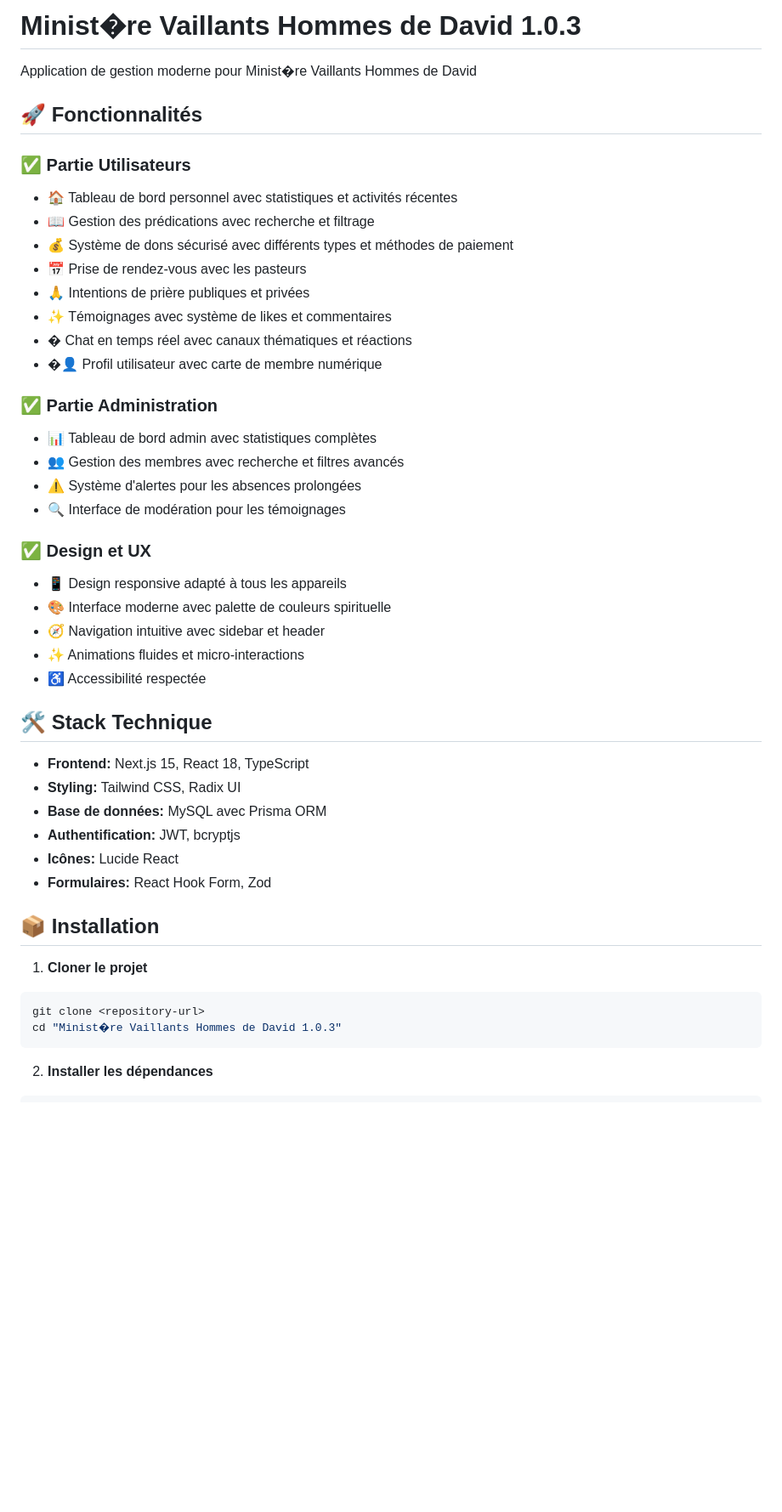
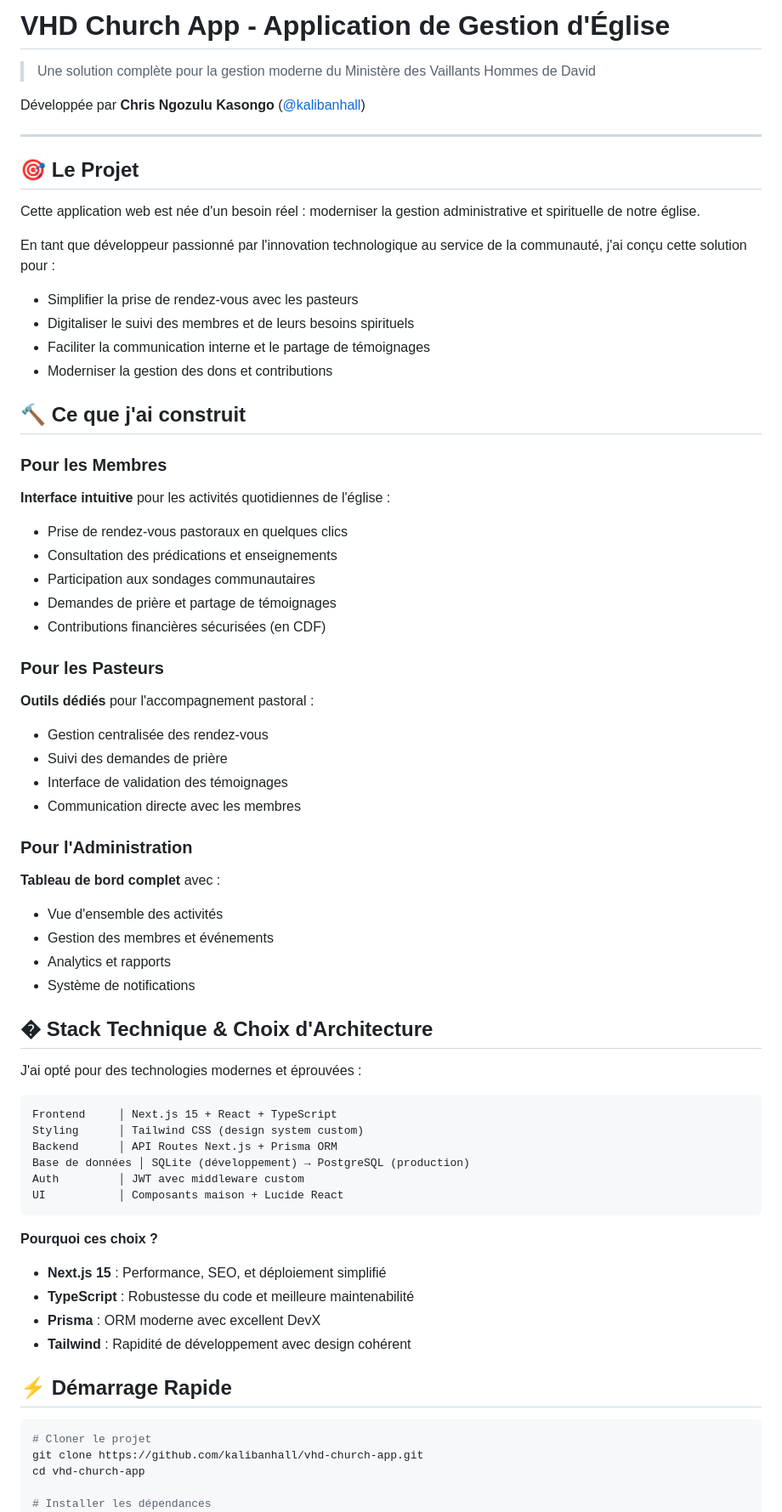
Before and after one commit to kalibanhall/vhd-church-app, a Markdown page: README.md, the part around one of its changes. Shown at 85% size. GitHub-like rendering; blank space fills up the shorter version.

````diff
--- a/README.md
+++ b/README.md
@@ -1,49 +1,70 @@
-# Minist�re Vaillants Hommes de David 1.0.3
+# VHD Church App - Application de Gestion d'Église
 
-Application de gestion moderne pour Minist�re Vaillants Hommes de David
+> Une solution complète pour la gestion moderne du Ministère des Vaillants Hommes de David
 
-## 🚀 Fonctionnalités
+Développée par **Chris Ngozulu Kasongo** ([@kalibanhall](https://github.com/kalibanhall))
 
-### ✅ Partie Utilisateurs
-- 🏠 Tableau de bord personnel avec statistiques et activités récentes
-- 📖 Gestion des prédications avec recherche et filtrage
-- 💰 Système de dons sécurisé avec différents types et méthodes de paiement
-- 📅 Prise de rendez-vous avec les pasteurs
-- 🙏 Intentions de prière publiques et privées
-- ✨ Témoignages avec système de likes et commentaires
-- � Chat en temps réel avec canaux thématiques et réactions
-- �👤 Profil utilisateur avec carte de membre numérique
+---
 
-### ✅ Partie Administration
-- 📊 Tableau de bord admin avec statistiques complètes
-- 👥 Gestion des membres avec recherche et filtres avancés
-- ⚠️ Système d'alertes pour les absences prolongées
-- 🔍 Interface de modération pour les témoignages
+## 🎯 Le Projet
 
-### ✅ Design et UX
-- 📱 Design responsive adapté à tous les appareils
-- 🎨 Interface moderne avec palette de couleurs spirituelle
-- 🧭 Navigation intuitive avec sidebar et header
-- ✨ Animations fluides et micro-interactions
-- ♿ Accessibilité respectée
+Cette application web est née d'un besoin réel : moderniser la gestion administrative et spirituelle de notre église.
 
-## 🛠️ Stack Technique
+En tant que développeur passionné par l'innovation technologique au service de la communauté, j'ai conçu cette solution pour :
+- Simplifier la prise de rendez-vous avec les pasteurs
+- Digitaliser le suivi des membres et de leurs besoins spirituels
+- Faciliter la communication interne et le partage de témoignages
+- Moderniser la gestion des dons et contributions
 
-- **Frontend:** Next.js 15, React 18, TypeScript
-- **Styling:** Tailwind CSS, Radix UI
-- **Base de données:** MySQL avec Prisma ORM
-- **Authentification:** JWT, bcryptjs
-- **Icônes:** Lucide React
-- **Formulaires:** React Hook Form, Zod
+## 🔨 Ce que j'ai construit
 
-## 📦 Installation
+### Pour les Membres
+**Interface intuitive** pour les activités quotidiennes de l'église :
+- Prise de rendez-vous pastoraux en quelques clics
+- Consultation des prédications et enseignements
+- Participation aux sondages communautaires
+- Demandes de prière et partage de témoignages
+- Contributions financières sécurisées (en CDF)
 
-1. **Cloner le projet**
-```bash
-git clone <repository-url>
-cd "Minist�re Vaillants Hommes de David 1.0.3"
+### Pour les Pasteurs
+**Outils dédiés** pour l'accompagnement pastoral :
+- Gestion centralisée des rendez-vous
+- Suivi des demandes de prière
+- Interface de validation des témoignages
+- Communication directe avec les membres
+
+### Pour l'Administration
+**Tableau de bord complet** avec :
+- Vue d'ensemble des activités
+- Gestion des membres et événements
+- Analytics et rapports
+- Système de notifications
+
+## � Stack Technique & Choix d'Architecture
+
+J'ai opté pour des technologies modernes et éprouvées :
+
+```
+Frontend     │ Next.js 15 + React + TypeScript
+Styling      │ Tailwind CSS (design system custom)
+Backend      │ API Routes Next.js + Prisma ORM
+Base de données │ SQLite (développement) → PostgreSQL (production)
+Auth         │ JWT avec middleware custom
+UI           │ Composants maison + Lucide React
 ```
 
-2. **Installer les dépendances**
+**Pourquoi ces choix ?**
+- **Next.js 15** : Performance, SEO, et déploiement simplifié
+- **TypeScript** : Robustesse du code et meilleure maintenabilité
+- **Prisma** : ORM moderne avec excellent DevX
+- **Tailwind** : Rapidité de développement avec design cohérent
+
+## ⚡ Démarrage Rapide
+
 ```bash
+# Cloner le projet
+git clone https://github.com/kalibanhall/vhd-church-app.git
+cd vhd-church-app
+
+# Installer les dépendances
 npm install
````
Also changed, not shown: other parts of README.md (+157 -67 lines).
